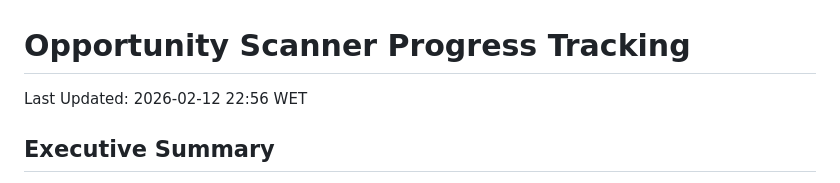
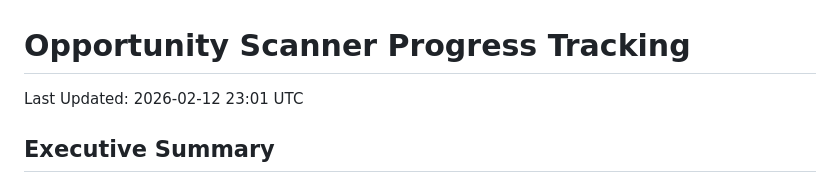
Before and after one commit to uerzer/nebula-skills, a Markdown page: opportunity-scanners/PROGRESS_TRACKING.md, the part around the change. Drawn GitHub-style.

Commit message:
Hourly backup: Scanner progress - 2026-02-12 23:01 UTC

```diff
--- a/opportunity-scanners/PROGRESS_TRACKING.md
+++ b/opportunity-scanners/PROGRESS_TRACKING.md
@@ -1,6 +1,6 @@
 # Opportunity Scanner Progress Tracking
 
-Last Updated: 2026-02-12 22:56 WET
+Last Updated: 2026-02-12 23:01 UTC
 
 ## Executive Summary
 
```
